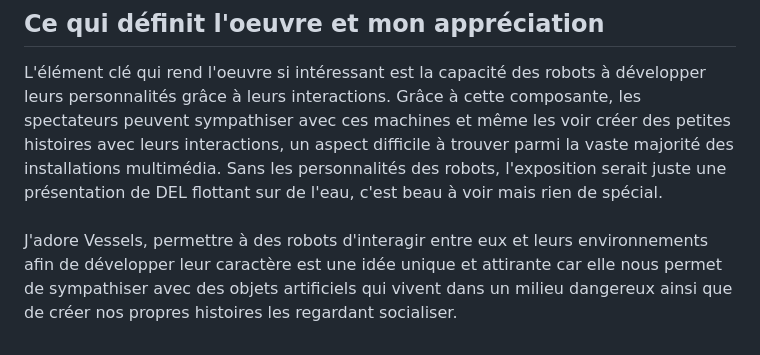
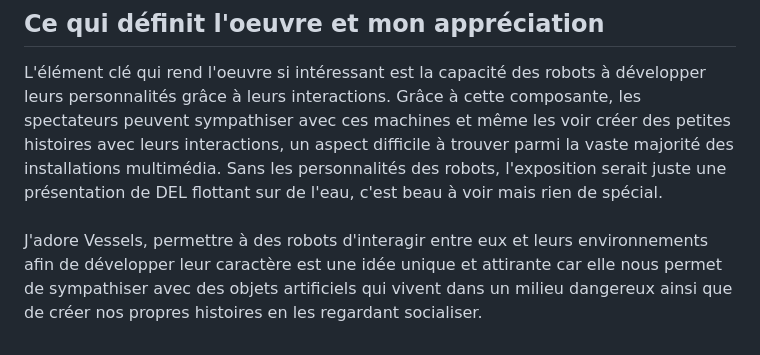
Before and after one commit to IhabMJR/Vessels-Presentation, a Markdown page: README.md, the part around the change. GitHub-like rendering.

```diff
--- a/README.md
+++ b/README.md
@@ -36,4 +36,4 @@ Des capteurs de proximité infrarouge sont placés aux alentours des robots pour
 L'élément clé qui rend l'oeuvre si intéressant est la capacité des robots à développer leurs personnalités grâce à leurs interactions. Grâce à cette composante, les spectateurs peuvent sympathiser avec ces machines et même les voir créer des petites histoires avec leurs interactions, un aspect difficile à trouver parmi la vaste majorité des installations multimédia. Sans les personnalités des robots, l'exposition serait juste une présentation de DEL flottant sur de l'eau, c'est beau à voir mais rien de spécial.
 <br>
 <br>
-J'adore Vessels, permettre à des robots d'interagir entre eux et leurs environnements afin de développer leur caractère est une idée unique et attirante car elle nous permet de sympathiser avec des objets artificiels qui vivent dans un milieu dangereux ainsi que de créer nos propres histoires les regardant socialiser.
+J'adore Vessels, permettre à des robots d'interagir entre eux et leurs environnements afin de développer leur caractère est une idée unique et attirante car elle nous permet de sympathiser avec des objets artificiels qui vivent dans un milieu dangereux ainsi que de créer nos propres histoires en les regardant socialiser.
```
